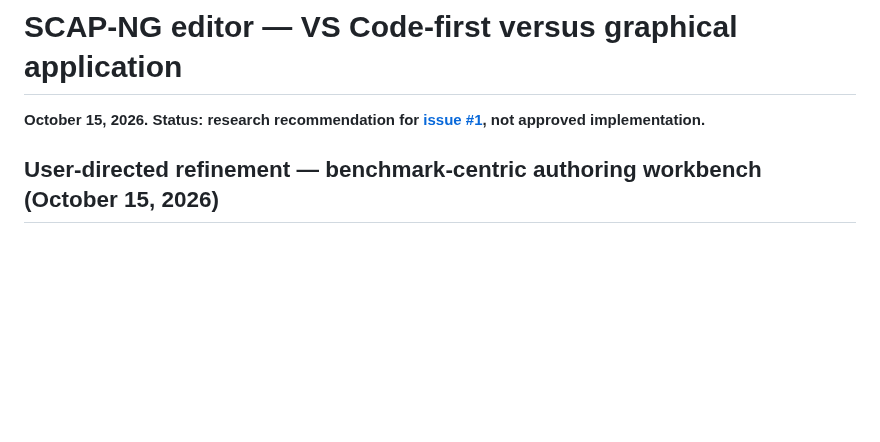
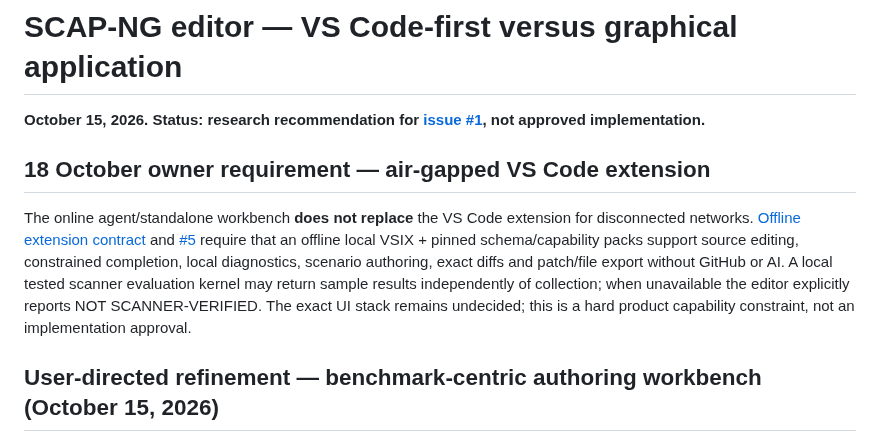
Before and after one commit to vanderpol/scap-ng-editor, a Markdown page: docs/EDITOR-IMPLEMENTATION-RECOMMENDATION.md, the part around the change. GitHub-like rendering; blank space fills up the shorter version.

Commit message:
docs(#5,#4): make air-gapped VS Code authoring mandatory and cloud AI optional

```diff
--- a/docs/EDITOR-IMPLEMENTATION-RECOMMENDATION.md
+++ b/docs/EDITOR-IMPLEMENTATION-RECOMMENDATION.md
@@ -1,6 +1,10 @@
 # SCAP-NG editor — VS Code-first versus graphical application
 
 **October 15, 2026. Status: research recommendation for [issue #1](https://github.com/vanderpol/scap-ng-editor/issues/1), not approved implementation.**
+
+## 18 October owner requirement — air-gapped VS Code extension
+
+The online agent/standalone workbench **does not replace** the VS Code extension for disconnected networks. [Offline extension contract](OFFLINE-VSCODE-EDITOR-CONTRACT.md) and [#5](https://github.com/vanderpol/scap-ng-editor/issues/5) require that an offline local VSIX + pinned schema/capability packs support source editing, constrained completion, local diagnostics, scenario authoring, exact diffs and patch/file export without GitHub or AI. A local tested scanner evaluation kernel may return sample results independently of collection; when unavailable the editor explicitly reports NOT SCANNER-VERIFIED. The exact UI stack remains undecided; this is a hard product capability constraint, not an implementation approval.
 
 ## User-directed refinement — benchmark-centric authoring workbench (October 15, 2026)
 
```
